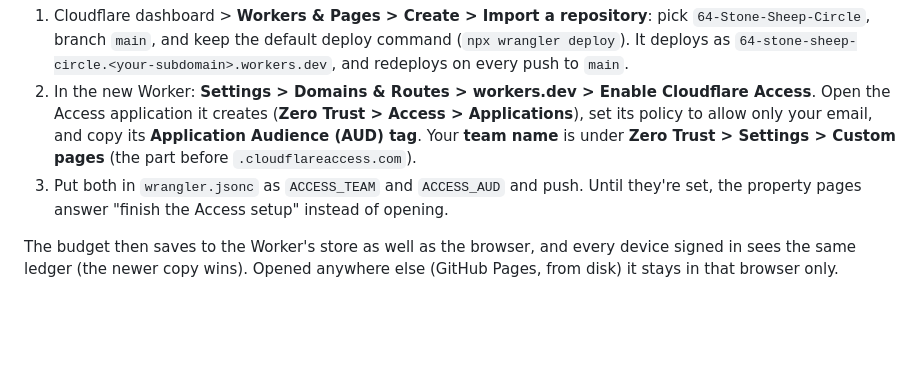
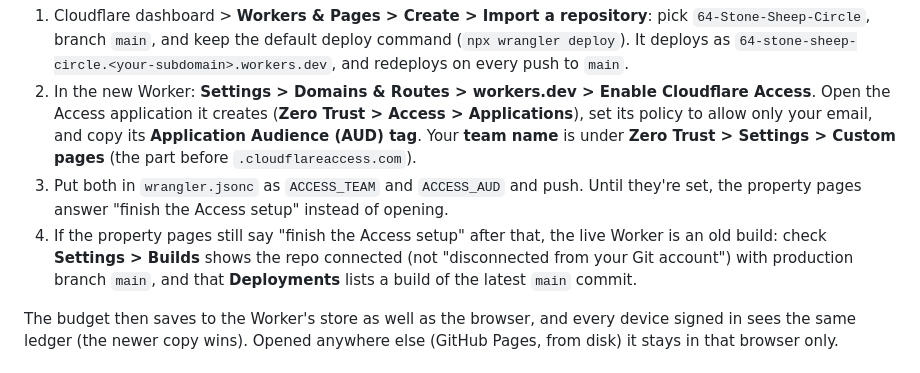
Before and after one commit to kevinlchristianson/64-Stone-Sheep-Circle, a Markdown page: README.md, the part around the change. GitHub-like rendering; blank space fills up the shorter version.

Commit message:
README: what to check when the live Worker is an old build
Co-Authored-By: Claude Opus 5.5 (1M context) <noreply@anthropic.com>
Claude-Session: https://claude.ai/code/session_01AbtSqPXxzPQ8F89U3ECYQf

```diff
--- a/README.md
+++ b/README.md
@@ -19,6 +19,7 @@ Two web apps built from the owner's plans for 64 Stone Sheep Circle ("Larson Hou
 1. Cloudflare dashboard > **Workers & Pages > Create > Import a repository**: pick `64-Stone-Sheep-Circle`, branch `main`, and keep the default deploy command (`npx wrangler deploy`). It deploys as `64-stone-sheep-circle.<your-subdomain>.workers.dev`, and redeploys on every push to `main`.
 2. In the new Worker: **Settings > Domains & Routes > workers.dev > Enable Cloudflare Access**. Open the Access application it creates (**Zero Trust > Access > Applications**), set its policy to allow only your email, and copy its **Application Audience (AUD) tag**. Your **team name** is under **Zero Trust > Settings > Custom pages** (the part before `.cloudflareaccess.com`).
 3. Put both in `wrangler.jsonc` as `ACCESS_TEAM` and `ACCESS_AUD` and push. Until they're set, the property pages answer "finish the Access setup" instead of opening.
+4. If the property pages still say "finish the Access setup" after that, the live Worker is an old build: check **Settings > Builds** shows the repo connected (not "disconnected from your Git account") with production branch `main`, and that **Deployments** lists a build of the latest `main` commit.
 
 The budget then saves to the Worker's store as well as the browser, and every device signed in sees the same ledger (the newer copy wins). Opened anywhere else (GitHub Pages, from disk) it stays in that browser only.
 
```
